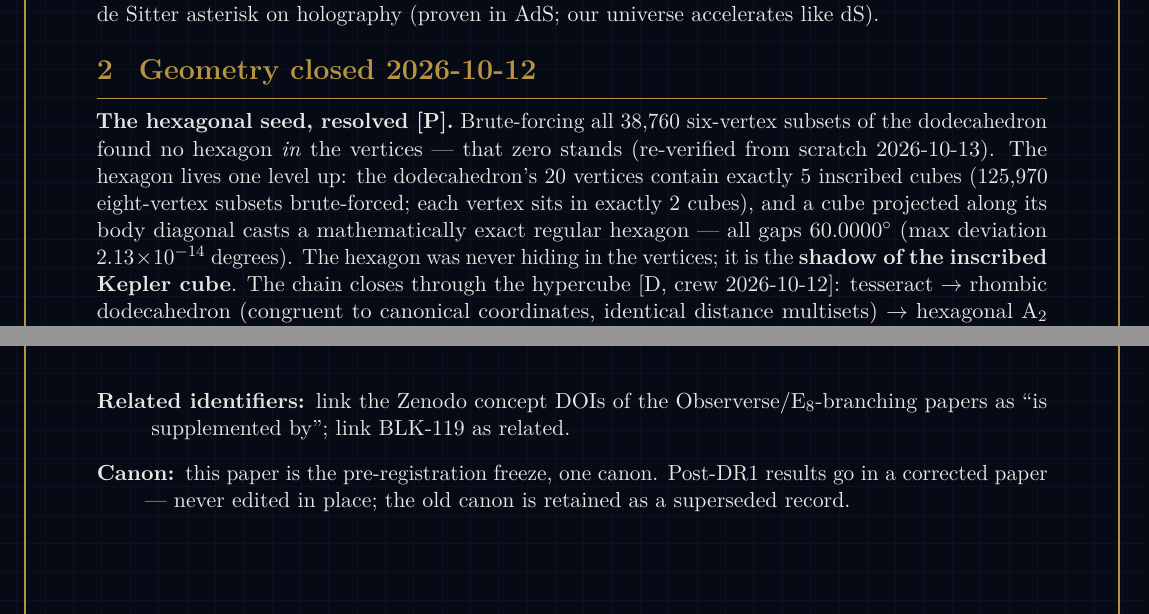
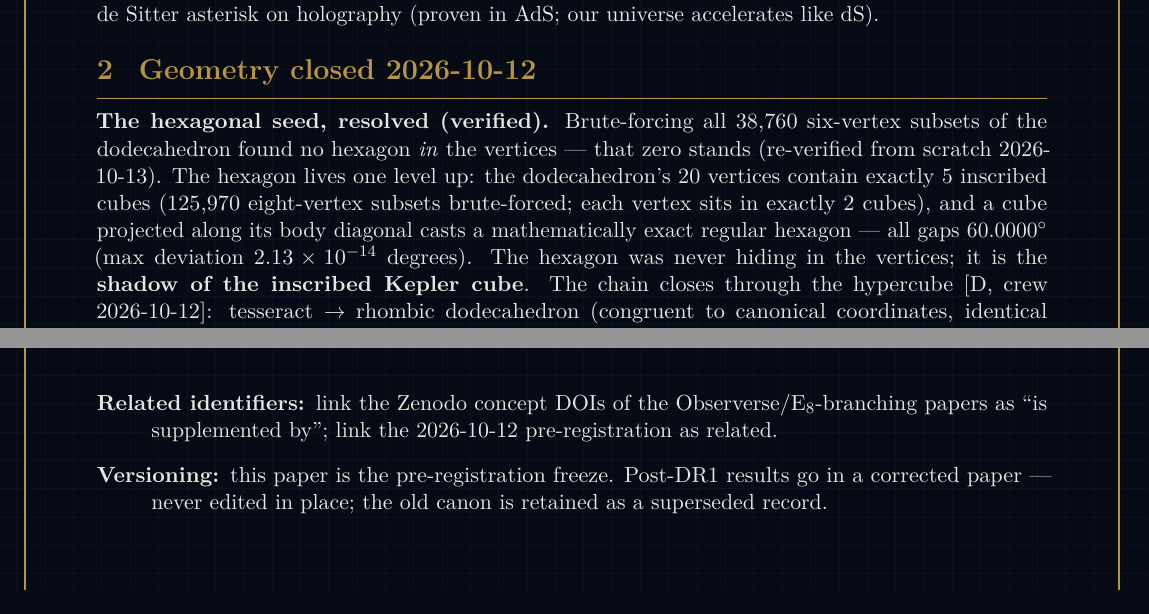
Before and after one commit to Mega-Therion/Auroboryai, a LaTeX document (papers/euclid-predictions/shadow-ladder-euclid-dr1-predictions-paper.tex): two parts of pages 3 and 8 of 8, joined at a grey line, cut so that both start at the same text. Compiled offline with pdfLaTeX.

Commit message:
Replace remaining internal ledger references and tier tags with standard wording

```diff
--- a/papers/euclid-predictions/shadow-ladder-euclid-dr1-predictions-paper.tex
+++ b/papers/euclid-predictions/shadow-ladder-euclid-dr1-predictions-paper.tex
@@ -119,7 +119,7 @@ asterisk on holography (proven in AdS; our universe accelerates like dS).
 \section{Geometry closed 2026-10-12}
 \label{sec:geometry}
 
-\textbf{The hexagonal seed, resolved [P].} Brute-forcing all 38,760
+\textbf{The hexagonal seed, resolved (verified).} Brute-forcing all 38,760
 six-vertex subsets of the dodecahedron found no hexagon \emph{in} the
 vertices --- that zero stands (re-verified from scratch 2026-10-13). The
 hexagon lives one level up: the dodecahedron's 20 vertices contain
@@ -431,8 +431,8 @@ $\mathrm{H}_4$ Coxeter group
 \item[License:] CC-BY 4.0 \emph{(author to confirm)}
 \item[Related identifiers:] link the Zenodo concept DOIs of the
 Observerse/$\mathrm{E}_8$-branching papers as ``is supplemented by'';
-link BLK-119 as related.
-\item[Canon:] this paper is the pre-registration freeze, one canon.
+link the 2026-10-12 pre-registration as related.
+\item[Versioning:] this paper is the pre-registration freeze.
 Post-DR1 results go in a corrected paper --- never edited in place; the
 old canon is retained as a superseded record.
 \end{description}
```
Also changed, not shown: papers/euclid-predictions/shadow-ladder-euclid-dr1-predictions-paper.tex (6 more changed lines).
